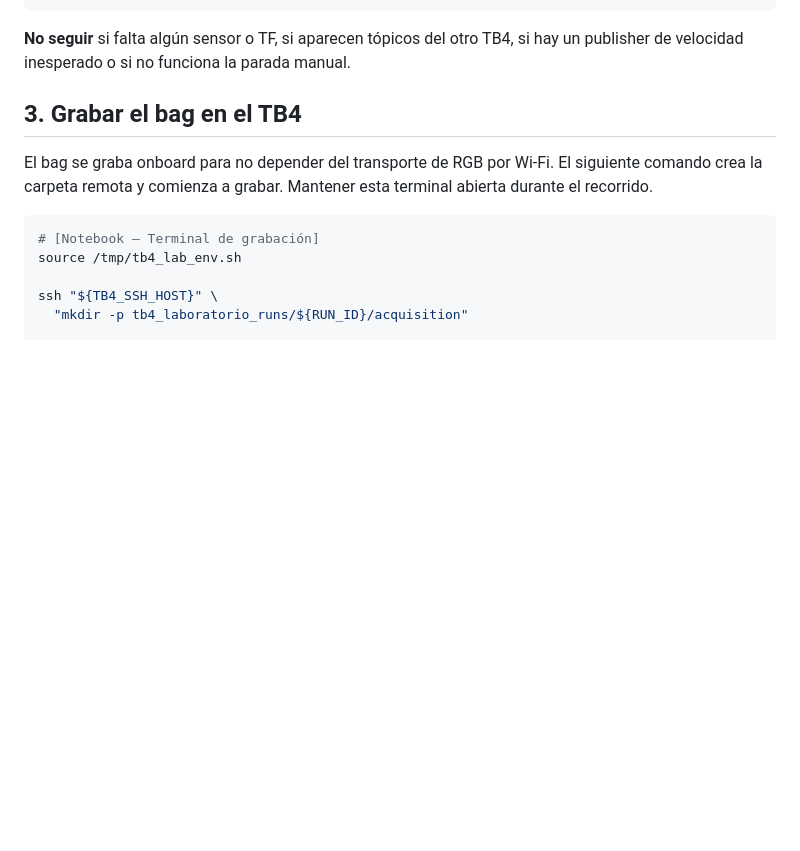
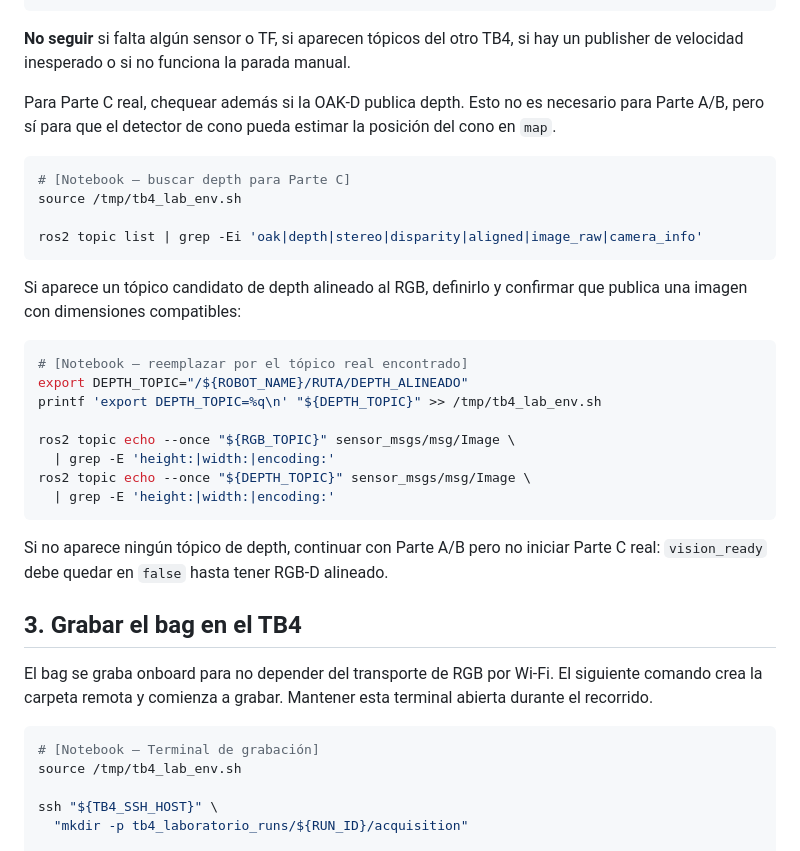
Before and after one commit to tomasbenavidez/TP-Final-Rob, a Markdown page: README.md, the part around the change. Drawn GitHub-style; blank space fills up the shorter version.

Commit message:
docs: add TB4 depth preflight

````diff
--- a/README.md
+++ b/README.md
@@ -117,6 +117,34 @@ ros2 topic pub --once "${CMD_VEL_TOPIC}" geometry_msgs/msg/Twist '{}'
 
 **No seguir** si falta algún sensor o TF, si aparecen tópicos del otro TB4, si
 hay un publisher de velocidad inesperado o si no funciona la parada manual.
+
+Para Parte C real, chequear además si la OAK-D publica depth. Esto no es
+necesario para Parte A/B, pero sí para que el detector de cono pueda estimar la
+posición del cono en `map`.
+
+```bash
+# [Notebook — buscar depth para Parte C]
+source /tmp/tb4_lab_env.sh
+
+ros2 topic list | grep -Ei 'oak|depth|stereo|disparity|aligned|image_raw|camera_info'
+```
+
+Si aparece un tópico candidato de depth alineado al RGB, definirlo y confirmar
+que publica una imagen con dimensiones compatibles:
+
+```bash
+# [Notebook — reemplazar por el tópico real encontrado]
+export DEPTH_TOPIC="/${ROBOT_NAME}/RUTA/DEPTH_ALINEADO"
+printf 'export DEPTH_TOPIC=%q\n' "${DEPTH_TOPIC}" >> /tmp/tb4_lab_env.sh
+
+ros2 topic echo --once "${RGB_TOPIC}" sensor_msgs/msg/Image \
+  | grep -E 'height:|width:|encoding:'
+ros2 topic echo --once "${DEPTH_TOPIC}" sensor_msgs/msg/Image \
+  | grep -E 'height:|width:|encoding:'
+```
+
+Si no aparece ningún tópico de depth, continuar con Parte A/B pero no iniciar
+Parte C real: `vision_ready` debe quedar en `false` hasta tener RGB-D alineado.
 
 ## 3. Grabar el bag en el TB4
 
````
